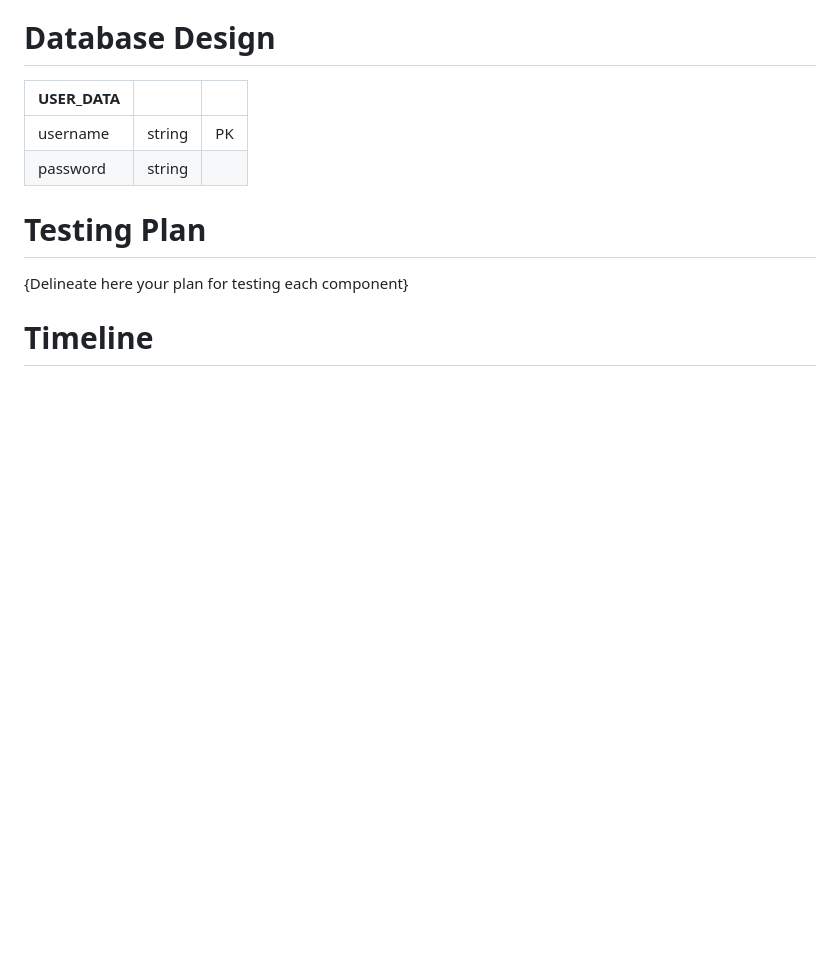
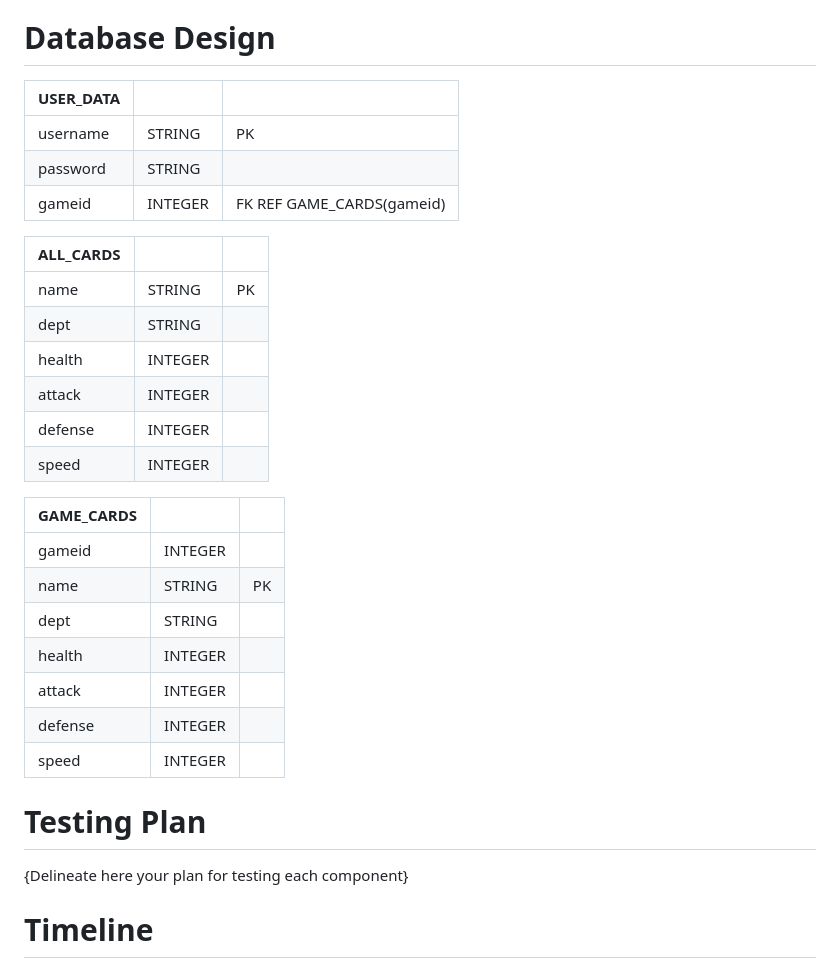
Before and after one commit to tganshaw/senioritis__tudorg_amys90_hannah61_stevenw92, a Markdown page: design.md, the part around the change. GitHub-like rendering; blank space fills up the shorter version.

```diff
--- a/design.md
+++ b/design.md
@@ -114,10 +114,28 @@ As a new user, I want to be able to easily understand and learn the game logic s
 
 | USER_DATA |        |    |
 |-----------|--------|----|
-| username  | string | PK |
-| password  | string |    |
+| username  | STRING | PK |
+| password  | STRING |    |
+| gameid  | INTEGER |  FK REF GAME_CARDS(gameid)  |
 
+| ALL_CARDS     |        |    |
+|-----------|--------|----|
+| name  | STRING | PK |
+| dept  | STRING |    |
+| health  | INTEGER |    |
+| attack  | INTEGER |    |
+| defense  | INTEGER |    |
+| speed  | INTEGER |    |
 
+| GAME_CARDS     |        |    |
+|-----------|--------|----|
+| gameid  | INTEGER |   |
+| name  | STRING | PK |
+| dept  | STRING |    |
+| health  | INTEGER |    |
+| attack  | INTEGER |    |
+| defense  | INTEGER |    |
+| speed  | INTEGER |    |
 
 # Testing Plan
 {Delineate here your plan for testing each component}
```
